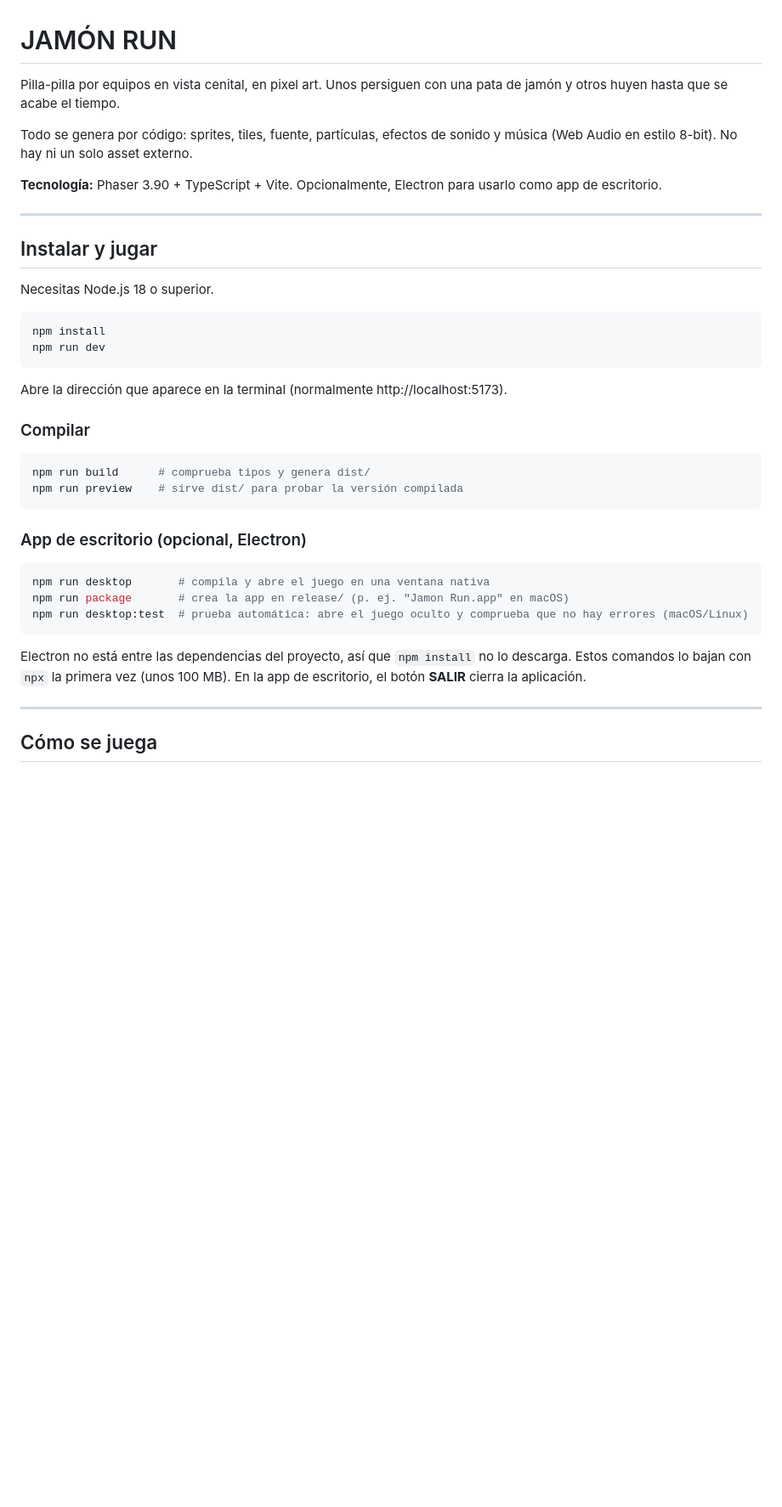
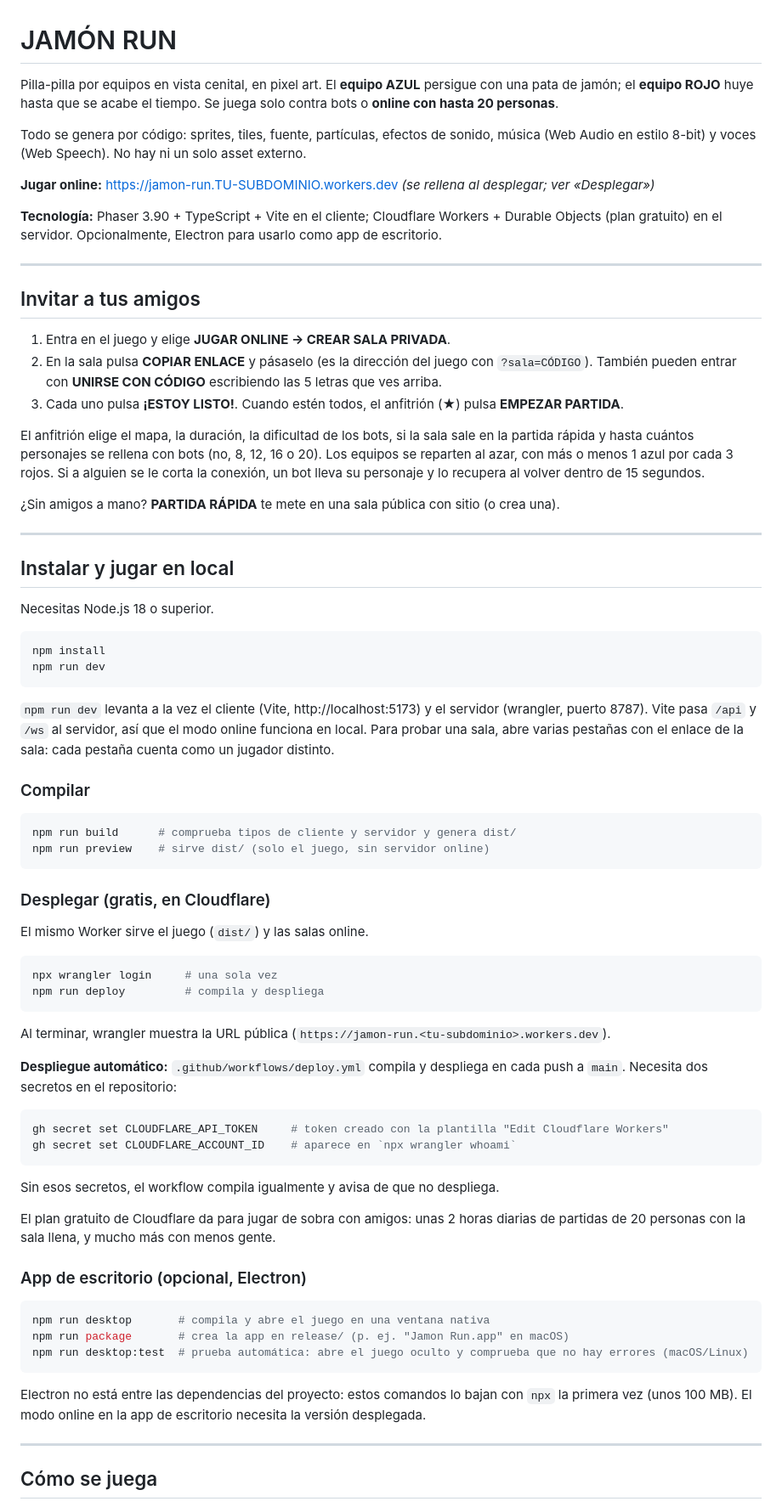
Before and after one commit to LegalNova/jamon-run, a Markdown page: README.md, the part around one of its changes. Shown at 85% size. Rendered like a GitHub page; blank space fills up the shorter version.

````diff
--- a/README.md
+++ b/README.md
@@ -1,14 +1,28 @@
 # JAMÓN RUN
 
-Pilla-pilla por equipos en vista cenital, en pixel art. Unos persiguen con una pata de jamón y otros huyen hasta que se acabe el tiempo.
+Pilla-pilla por equipos en vista cenital, en pixel art. El **equipo AZUL** persigue con una pata de jamón; el **equipo ROJO** huye hasta que se acabe el tiempo. Se juega solo contra bots o **online con hasta 20 personas**.
 
-Todo se genera por código: sprites, tiles, fuente, partículas, efectos de sonido y música (Web Audio en estilo 8-bit). No hay ni un solo asset externo.
+Todo se genera por código: sprites, tiles, fuente, partículas, efectos de sonido, música (Web Audio en estilo 8-bit) y voces (Web Speech). No hay ni un solo asset externo.
 
-**Tecnología:** Phaser 3.90 + TypeScript + Vite. Opcionalmente, Electron para usarlo como app de escritorio.
+**Jugar online:** https://jamon-run.TU-SUBDOMINIO.workers.dev *(se rellena al desplegar; ver «Desplegar»)*
+
+**Tecnología:** Phaser 3.90 + TypeScript + Vite en el cliente; Cloudflare Workers + Durable Objects (plan gratuito) en el servidor. Opcionalmente, Electron para usarlo como app de escritorio.
 
 ---
 
-## Instalar y jugar
+## Invitar a tus amigos
+
+1. Entra en el juego y elige **JUGAR ONLINE → CREAR SALA PRIVADA**.
+2. En la sala pulsa **COPIAR ENLACE** y pásaselo (es la dirección del juego con `?sala=CÓDIGO`). También pueden entrar con **UNIRSE CON CÓDIGO** escribiendo las 5 letras que ves arriba.
+3. Cada uno pulsa **¡ESTOY LISTO!**. Cuando estén todos, el anfitrión (★) pulsa **EMPEZAR PARTIDA**.
+
+El anfitrión elige el mapa, la duración, la dificultad de los bots, si la sala sale en la partida rápida y hasta cuántos personajes se rellena con bots (no, 8, 12, 16 o 20). Los equipos se reparten al azar, con más o menos 1 azul por cada 3 rojos. Si a alguien se le corta la conexión, un bot lleva su personaje y lo recupera al volver dentro de 15 segundos.
+
+¿Sin amigos a mano? **PARTIDA RÁPIDA** te mete en una sala pública con sitio (o crea una).
+
+---
+
+## Instalar y jugar en local
 
 Necesitas Node.js 18 o superior.
 
@@ -17,14 +31,36 @@ npm install
 npm run dev
 ```
 
-Abre la dirección que aparece en la terminal (normalmente http://localhost:5173).
+`npm run dev` levanta a la vez el cliente (Vite, http://localhost:5173) y el servidor (wrangler, puerto 8787). Vite pasa `/api` y `/ws` al servidor, así que el modo online funciona en local. Para probar una sala, abre varias pestañas con el enlace de la sala: cada pestaña cuenta como un jugador distinto.
 
 ### Compilar
 
 ```bash
-npm run build      # comprueba tipos y genera dist/
-npm run preview    # sirve dist/ para probar la versión compilada
+npm run build      # comprueba tipos de cliente y servidor y genera dist/
+npm run preview    # sirve dist/ (solo el juego, sin servidor online)
 ```
+
+### Desplegar (gratis, en Cloudflare)
+
+El mismo Worker sirve el juego (`dist/`) y las salas online.
+
+```bash
+npx wrangler login     # una sola vez
+npm run deploy         # compila y despliega
+```
+
+Al terminar, wrangler muestra la URL pública (`https://jamon-run.<tu-subdominio>.workers.dev`).
+
+**Despliegue automático:** `.github/workflows/deploy.yml` compila y despliega en cada push a `main`. Necesita dos secretos en el repositorio:
+
+```bash
+gh secret set CLOUDFLARE_API_TOKEN     # token creado con la plantilla "Edit Cloudflare Workers"
+gh secret set CLOUDFLARE_ACCOUNT_ID    # aparece en `npx wrangler whoami`
+```
+
+Sin esos secretos, el workflow compila igualmente y avisa de que no despliega.
+
+El plan gratuito de Cloudflare da para jugar de sobra con amigos: unas 2 horas diarias de partidas de 20 personas con la sala llena, y mucho más con menos gente.
 
 ### App de escritorio (opcional, Electron)
 
@@ -34,7 +70,7 @@ npm run package       # crea la app en release/ (p. ej. "Jamon Run.app" en macOS
 npm run desktop:test  # prueba automática: abre el juego oculto y comprueba que no hay errores (macOS/Linux)
 ```
 
-Electron no está entre las dependencias del proyecto, así que `npm install` no lo descarga. Estos comandos lo bajan con `npx` la primera vez (unos 100 MB). En la app de escritorio, el botón **SALIR** cierra la aplicación.
+Electron no está entre las dependencias del proyecto: estos comandos lo bajan con `npx` la primera vez (unos 100 MB). El modo online en la app de escritorio necesita la versión desplegada.
 
 ---
 
````
Also changed, not shown: other parts of README.md (+74 -72 lines).
